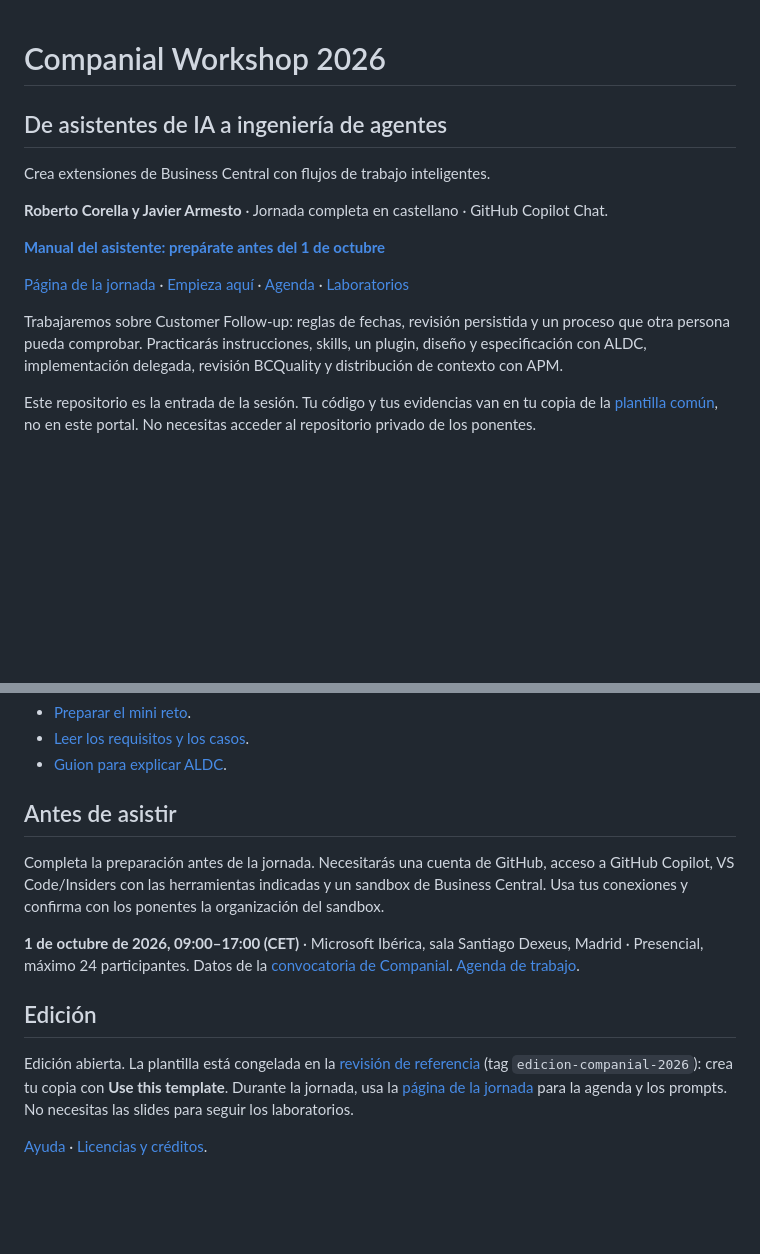
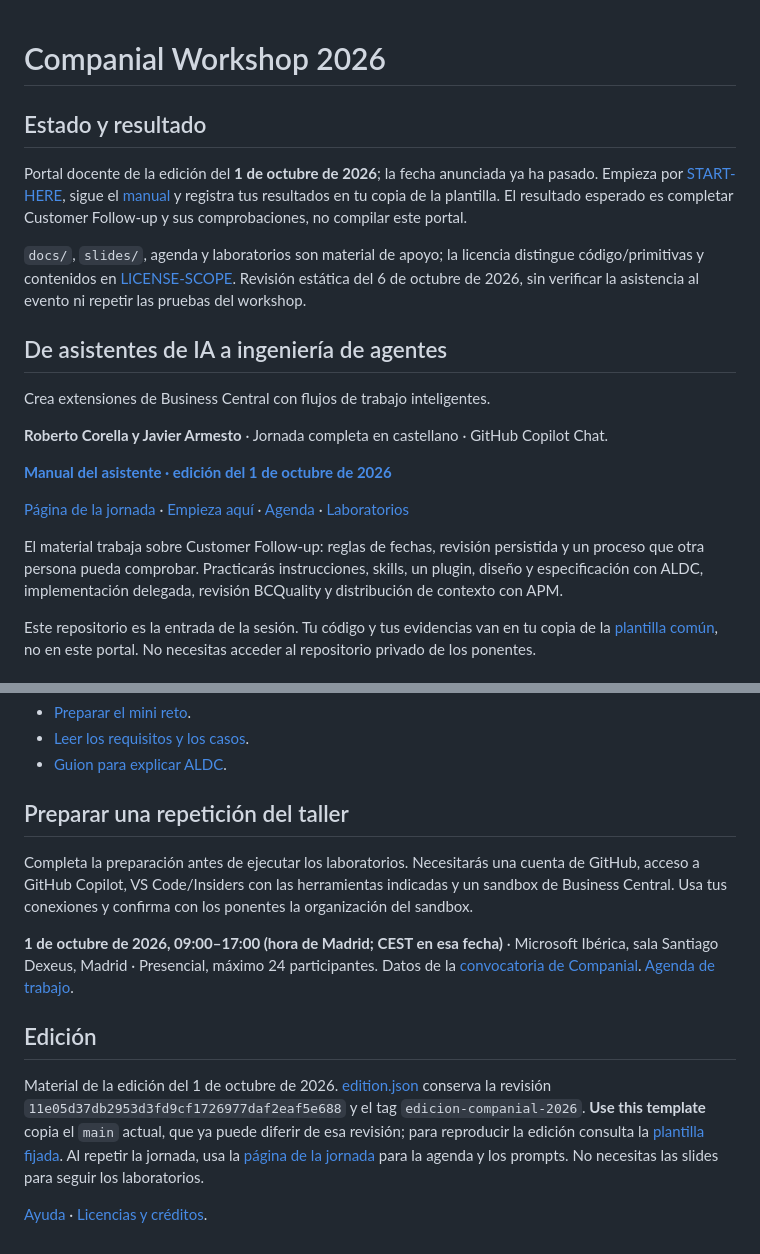
Before and after one commit to javiarmesto/companial-workshop-2026, a Markdown page: README.md, 2 parts joined by grey strips. GitHub-like rendering; blank space fills up the shorter version.

Commit message:
docs: improve repository entry point and clarify scope (#3)

```diff
--- a/README.md
+++ b/README.md
@@ -1,15 +1,22 @@
 # Companial Workshop 2026
+
+## Estado y resultado
+
+Portal docente de la edición del **1 de octubre de 2026**; la fecha anunciada ya ha pasado. Empieza por [START-HERE](START-HERE.md), sigue el [manual](MANUAL-ASISTENTE.md) y registra tus resultados en tu copia de la plantilla. El resultado esperado es completar Customer Follow-up y sus comprobaciones, no compilar este portal.
+
+`docs/`, `slides/`, agenda y laboratorios son material de apoyo; la licencia distingue código/primitivas y contenidos en [LICENSE-SCOPE](LICENSE-SCOPE.md). Revisión estática del 6 de octubre de 2026, sin verificar la asistencia al evento ni repetir las pruebas del workshop.
+
 
 ## De asistentes de IA a ingeniería de agentes
 Crea extensiones de Business Central con flujos de trabajo inteligentes.
 
 **Roberto Corella y Javier Armesto** · Jornada completa en castellano · GitHub Copilot Chat.
 
-**[Manual del asistente: prepárate antes del 1 de octubre](MANUAL-ASISTENTE.md)**
+**[Manual del asistente · edición del 1 de octubre de 2026](MANUAL-ASISTENTE.md)**
 
 [Página de la jornada](https://javiarmesto.github.io/companial-workshop-2026/) · [Empieza aquí](START-HERE.md) · [Agenda](AGENDA.md) · [Laboratorios](LABS.md)
 
-Trabajaremos sobre Customer Follow-up: reglas de fechas, revisión persistida y un proceso que otra persona pueda comprobar. Practicarás instrucciones, skills, un plugin, diseño y especificación con ALDC, implementación delegada, revisión BCQuality y distribución de contexto con APM.
+El material trabaja sobre Customer Follow-up: reglas de fechas, revisión persistida y un proceso que otra persona pueda comprobar. Practicarás instrucciones, skills, un plugin, diseño y especificación con ALDC, implementación delegada, revisión BCQuality y distribución de contexto con APM.
 
 Este repositorio es la entrada de la sesión. Tu código y tus evidencias van en tu copia de la [plantilla común](https://github.com/javiarmesto/aldc-workshop-lab), no en este portal. No necesitas acceder al repositorio privado de los ponentes.
 
@@ -31,14 +38,14 @@ Un segundo reto para explicar ALDC con una regla pequeña: impedir que se libere
 - [Leer los requisitos y los casos](https://github.com/javiarmesto/aldc-workshop-lab/blob/main/challenges/referencia-cliente-requisitos/requirements.es.md).
 - [Guion para explicar ALDC](https://github.com/javiarmesto/aldc-workshop-lab/blob/main/challenges/referencia-cliente-requisitos/guion-demo.es.md).
 
-## Antes de asistir
+## Preparar una repetición del taller
 
-Completa la preparación antes de la jornada. Necesitarás una cuenta de GitHub, acceso a GitHub Copilot, VS Code/Insiders con las herramientas indicadas y un sandbox de Business Central. Usa tus conexiones y confirma con los ponentes la organización del sandbox.
+Completa la preparación antes de ejecutar los laboratorios. Necesitarás una cuenta de GitHub, acceso a GitHub Copilot, VS Code/Insiders con las herramientas indicadas y un sandbox de Business Central. Usa tus conexiones y confirma con los ponentes la organización del sandbox.
 
-**1 de octubre de 2026, 09:00–17:00 (CET)** · Microsoft Ibérica, sala Santiago Dexeus, Madrid · Presencial, máximo 24 participantes. Datos de la [convocatoria de Companial](https://companial.com/workshops/de-asistentes-de-ia-a-ingenieria-de-agentes-crea-extensiones-de-business-central-con-flujos-de-trabajo-inteligentes/). [Agenda de trabajo](AGENDA.md).
+**1 de octubre de 2026, 09:00–17:00 (hora de Madrid; CEST en esa fecha)** · Microsoft Ibérica, sala Santiago Dexeus, Madrid · Presencial, máximo 24 participantes. Datos de la [convocatoria de Companial](https://companial.com/workshops/de-asistentes-de-ia-a-ingenieria-de-agentes-crea-extensiones-de-business-central-con-flujos-de-trabajo-inteligentes/). [Agenda de trabajo](AGENDA.md).
 
 ## Edición
 
-Edición abierta. La plantilla está congelada en la [revisión de referencia](edition.json) (tag `edicion-companial-2026`): crea tu copia con **Use this template**. Durante la jornada, usa la [página de la jornada](https://javiarmesto.github.io/companial-workshop-2026/) para la agenda y los prompts. No necesitas las slides para seguir los laboratorios.
+Material de la edición del 1 de octubre de 2026. [edition.json](edition.json) conserva la revisión `11e05d37db2953d3fd9cf1726977daf2eaf5e688` y el tag `edicion-companial-2026`. **Use this template** copia el `main` actual, que ya puede diferir de esa revisión; para reproducir la edición consulta la [plantilla fijada](https://github.com/javiarmesto/aldc-workshop-lab/tree/11e05d37db2953d3fd9cf1726977daf2eaf5e688). Al repetir la jornada, usa la [página de la jornada](https://javiarmesto.github.io/companial-workshop-2026/) para la agenda y los prompts. No necesitas las slides para seguir los laboratorios.
 
 [Ayuda](SUPPORT.md) · [Licencias y créditos](LICENSE-SCOPE.md).
```
